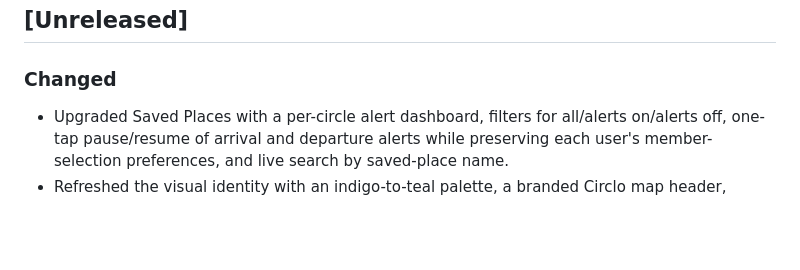
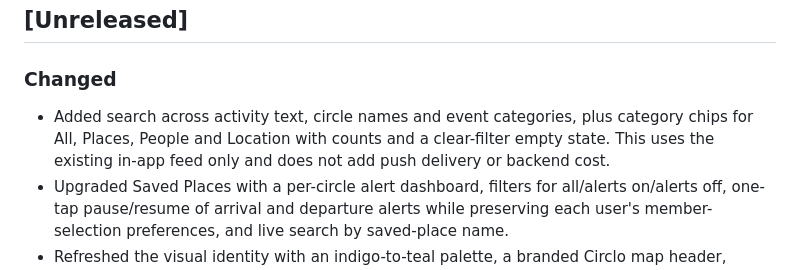
Before and after one commit to muhammadnaumantahir/Circlo, a Markdown page: CHANGELOG.md, the part around the change. Drawn GitHub-style; blank space fills up the shorter version.

Commit message:
docs: note activity feed search and filters

```diff
--- a/CHANGELOG.md
+++ b/CHANGELOG.md
@@ -2,6 +2,7 @@
 
 ## [Unreleased]
 ### Changed
+- Added search across activity text, circle names and event categories, plus category chips for All, Places, People and Location with counts and a clear-filter empty state. This uses the existing in-app feed only and does not add push delivery or backend cost.
 - Upgraded Saved Places with a per-circle alert dashboard, filters for all/alerts on/alerts off, one-tap pause/resume of arrival and departure alerts while preserving each user's member-selection preferences, and live search by saved-place name.
 - Refreshed the visual identity with an indigo-to-teal palette, a branded Circlo map header, family-map member name markers, tap-to-open member detail sheets, and a mobile people-preview dock with quick access to saved places and sharing settings.
 - Reworked the Circles screen with a private-by-design overview card and clearer member cards, while keeping existing circle actions and Firebase-only behavior.
```
